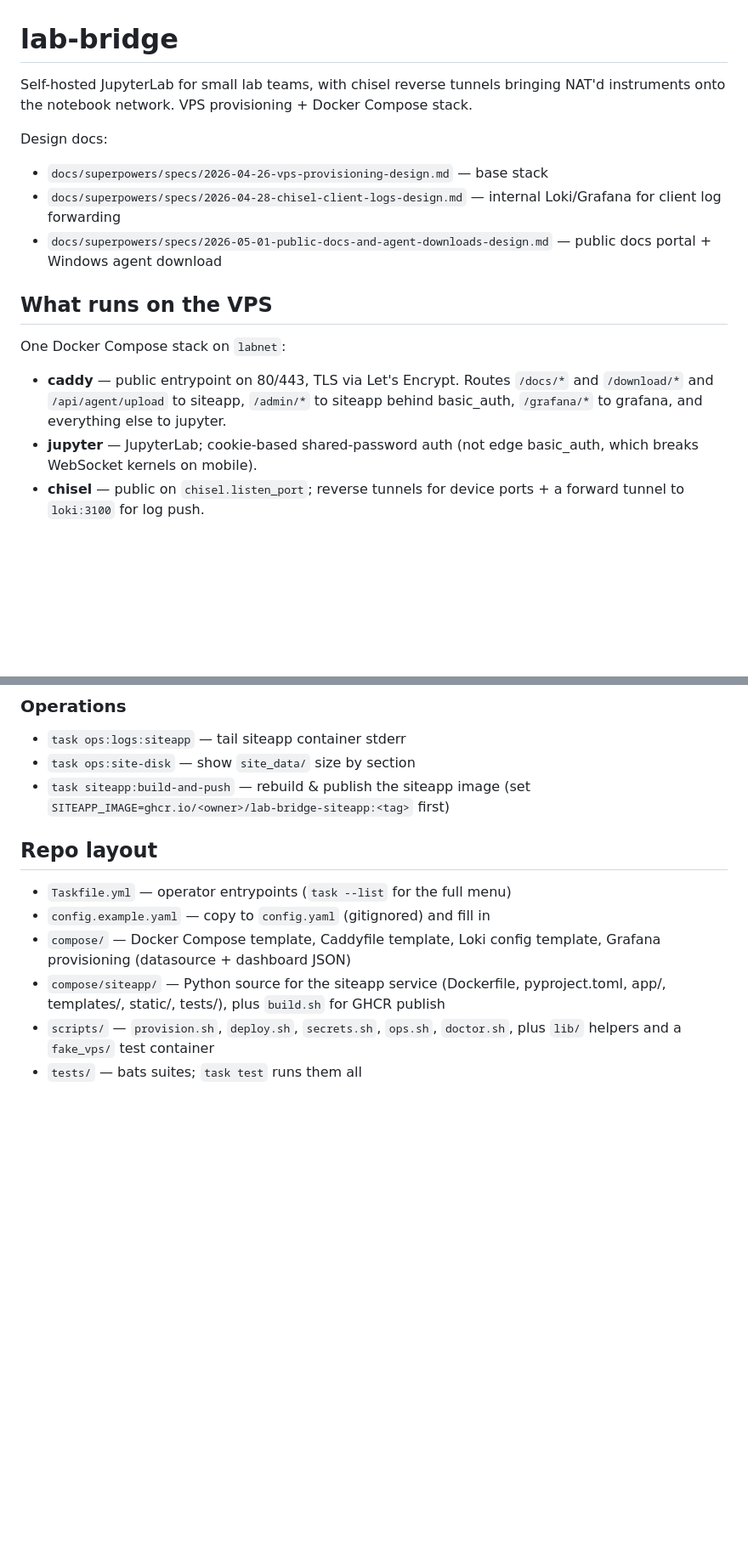
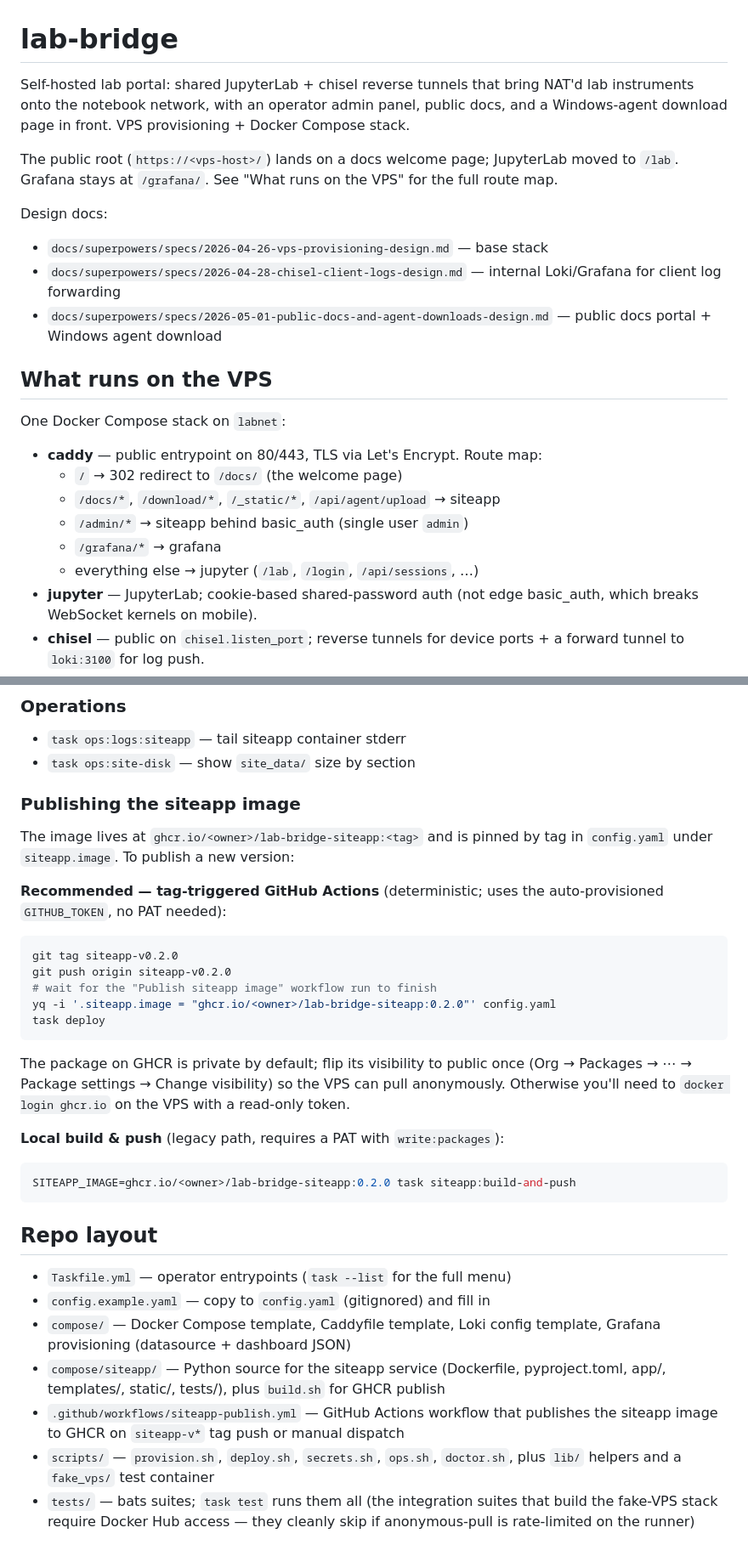
Before and after one commit to bioexperiment-lab-devices/lab-bridge, a Markdown page: README.md, 2 parts joined by grey strips. Shown at 85% size. Drawn GitHub-style; blank space fills up the shorter version.

Commit message:
docs: README updates for shipped routing + GHA-driven image publishing
- Note that / redirects to /docs/ and JupyterLab is now at /lab (the
  pre-Caddy-redirect docs were misleading).
- Expand caddy route map.
- Add 'After deploy' URL summary in Quick Start.
- New 'Publishing the siteapp image' section documenting the
  tag-triggered GHA workflow as the recommended path, with the local
  build-and-push helper kept as legacy.
- Mention .github/workflows/siteapp-publish.yml in repo layout and call
  out the rate-limited skip behavior of integration bats.

````diff
--- a/README.md
+++ b/README.md
@@ -1,8 +1,13 @@
 # lab-bridge
 
-Self-hosted JupyterLab for small lab teams, with chisel reverse tunnels
-bringing NAT'd instruments onto the notebook network. VPS provisioning +
-Docker Compose stack.
+Self-hosted lab portal: shared JupyterLab + chisel reverse tunnels that
+bring NAT'd lab instruments onto the notebook network, with an operator
+admin panel, public docs, and a Windows-agent download page in front.
+VPS provisioning + Docker Compose stack.
+
+The public root (`https://<vps-host>/`) lands on a docs welcome page;
+JupyterLab moved to `/lab`. Grafana stays at `/grafana/`. See
+"What runs on the VPS" for the full route map.
 
 Design docs:
 - `docs/superpowers/specs/2026-04-26-vps-provisioning-design.md` — base stack
@@ -15,10 +20,12 @@ Design docs:
 
 One Docker Compose stack on `labnet`:
 
-- **caddy** — public entrypoint on 80/443, TLS via Let's Encrypt. Routes
-  `/docs/*` and `/download/*` and `/api/agent/upload` to siteapp,
-  `/admin/*` to siteapp behind basic_auth, `/grafana/*` to grafana, and
-  everything else to jupyter.
+- **caddy** — public entrypoint on 80/443, TLS via Let's Encrypt. Route map:
+  - `/` → 302 redirect to `/docs/` (the welcome page)
+  - `/docs/*`, `/download/*`, `/_static/*`, `/api/agent/upload` → siteapp
+  - `/admin/*` → siteapp behind basic_auth (single user `admin`)
+  - `/grafana/*` → grafana
+  - everything else → jupyter (`/lab`, `/login`, `/api/sessions`, …)
 - **jupyter** — JupyterLab; cookie-based shared-password auth (not edge
   basic_auth, which breaks WebSocket kernels on mobile).
 - **chisel** — public on `chisel.listen_port`; reverse tunnels for device
@@ -109,8 +125,33 @@ persists in a cookie.
 
 - `task ops:logs:siteapp` — tail siteapp container stderr
 - `task ops:site-disk` — show `site_data/` size by section
-- `task siteapp:build-and-push` — rebuild & publish the siteapp image
-  (set `SITEAPP_IMAGE=ghcr.io/<owner>/lab-bridge-siteapp:<tag>` first)
+
+### Publishing the siteapp image
+
+The image lives at `ghcr.io/<owner>/lab-bridge-siteapp:<tag>` and is pinned
+by tag in `config.yaml` under `siteapp.image`. To publish a new version:
+
+**Recommended — tag-triggered GitHub Actions** (deterministic; uses the
+auto-provisioned `GITHUB_TOKEN`, no PAT needed):
+
+```bash
+git tag siteapp-v0.2.0
+git push origin siteapp-v0.2.0
+# wait for the "Publish siteapp image" workflow run to finish
+yq -i '.siteapp.image = "ghcr.io/<owner>/lab-bridge-siteapp:0.2.0"' config.yaml
+task deploy
+```
+
+The package on GHCR is private by default; flip its visibility to public
+once (Org → Packages → ⋯ → Package settings → Change visibility) so the
+VPS can pull anonymously. Otherwise you'll need to `docker login ghcr.io`
+on the VPS with a read-only token.
+
+**Local build & push** (legacy path, requires a PAT with `write:packages`):
+
+```bash
+SITEAPP_IMAGE=ghcr.io/<owner>/lab-bridge-siteapp:0.2.0 task siteapp:build-and-push
+```
 
 ## Repo layout
 
@@ -121,6 +162,11 @@ persists in a cookie.
 - `compose/siteapp/` — Python source for the siteapp service (Dockerfile,
   pyproject.toml, app/, templates/, static/, tests/), plus `build.sh` for
   GHCR publish
+- `.github/workflows/siteapp-publish.yml` — GitHub Actions workflow that
+  publishes the siteapp image to GHCR on `siteapp-v*` tag push or manual
+  dispatch
 - `scripts/` — `provision.sh`, `deploy.sh`, `secrets.sh`, `ops.sh`,
   `doctor.sh`, plus `lib/` helpers and a `fake_vps/` test container
-- `tests/` — bats suites; `task test` runs them all
+- `tests/` — bats suites; `task test` runs them all (the integration
+  suites that build the fake-VPS stack require Docker Hub access — they
+  cleanly skip if anonymous-pull is rate-limited on the runner)
````
Also changed, not shown: other parts of README.md (+13 -4 lines).
